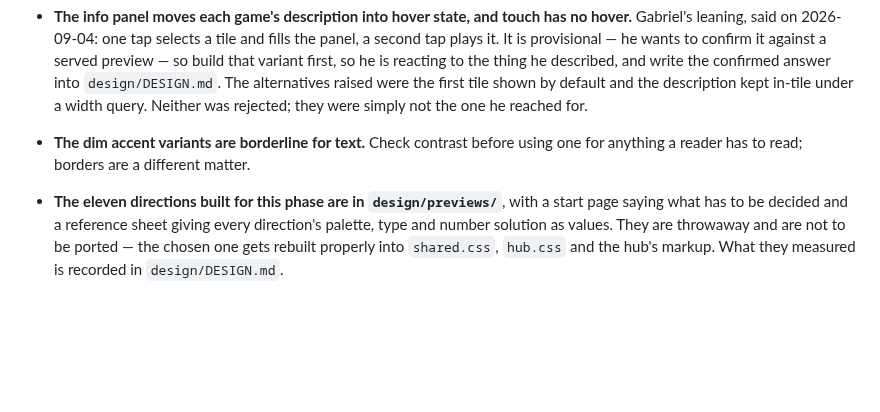
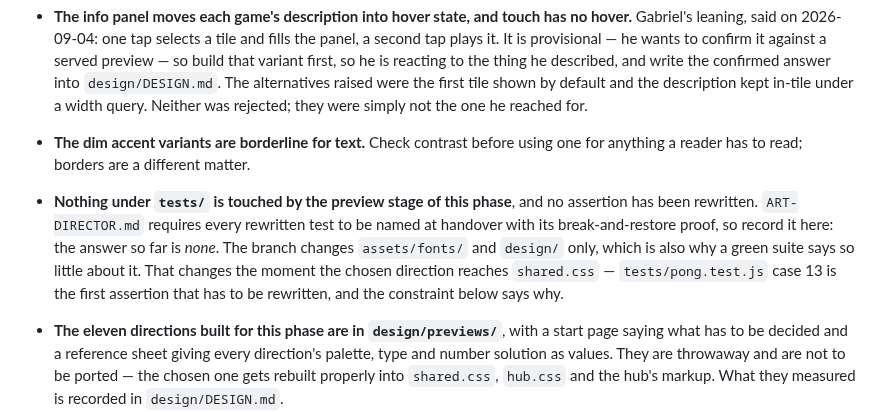
Before and after one commit to gabe-sd/gabe-sd.github.io, a Markdown page: design/TODO.md, the part around the change. Rendered like a GitHub page; blank space fills up the shorter version.

Commit message:
Record that this phase has rewritten no test assertions
The integrator asked which assertions the branch rewrote, which is a question
INTEGRATOR.md requires answering at every art director handover. The answer so
far is none - the branch touches assets/fonts/ and design/ only.

Putting it in the entry rather than in a reply, because an answer that lives in
a message dies with the session that sent it, and this one is needed at a merge
that has not happened yet. It also notes where the answer stops being 'none':
the moment a direction reaches shared.css, Pong's theme-flip assertion is the
first that has to change.

Co-Authored-By: Claude Opus 5 <noreply@anthropic.com>
Claude-Session: https://claude.ai/code/session_01WuqnuK9RvSXnHK1FxKUUZL

```diff
--- a/design/TODO.md
+++ b/design/TODO.md
@@ -137,6 +137,14 @@ Constraints beyond the settled list:
   one he reached for.
 - **The dim accent variants are borderline for text.** Check contrast before using
   one for anything a reader has to read; borders are a different matter.
+- **Nothing under `tests/` is touched by the preview stage of this phase**, and no
+  assertion has been rewritten. `ART-DIRECTOR.md` requires every rewritten test to
+  be named at handover with its break-and-restore proof, so record it here: the
+  answer so far is *none*. The branch changes `assets/fonts/` and `design/` only,
+  which is also why a green suite says so little about it. That changes the moment
+  the chosen direction reaches `shared.css` — `tests/pong.test.js` case 13 is the
+  first assertion that has to be rewritten, and the constraint below says why.
+
 - **The eleven directions built for this phase are in `design/previews/`**, with a
   start page saying what has to be decided and a reference sheet giving every
   direction's palette, type and number solution as values. They are throwaway and
```
